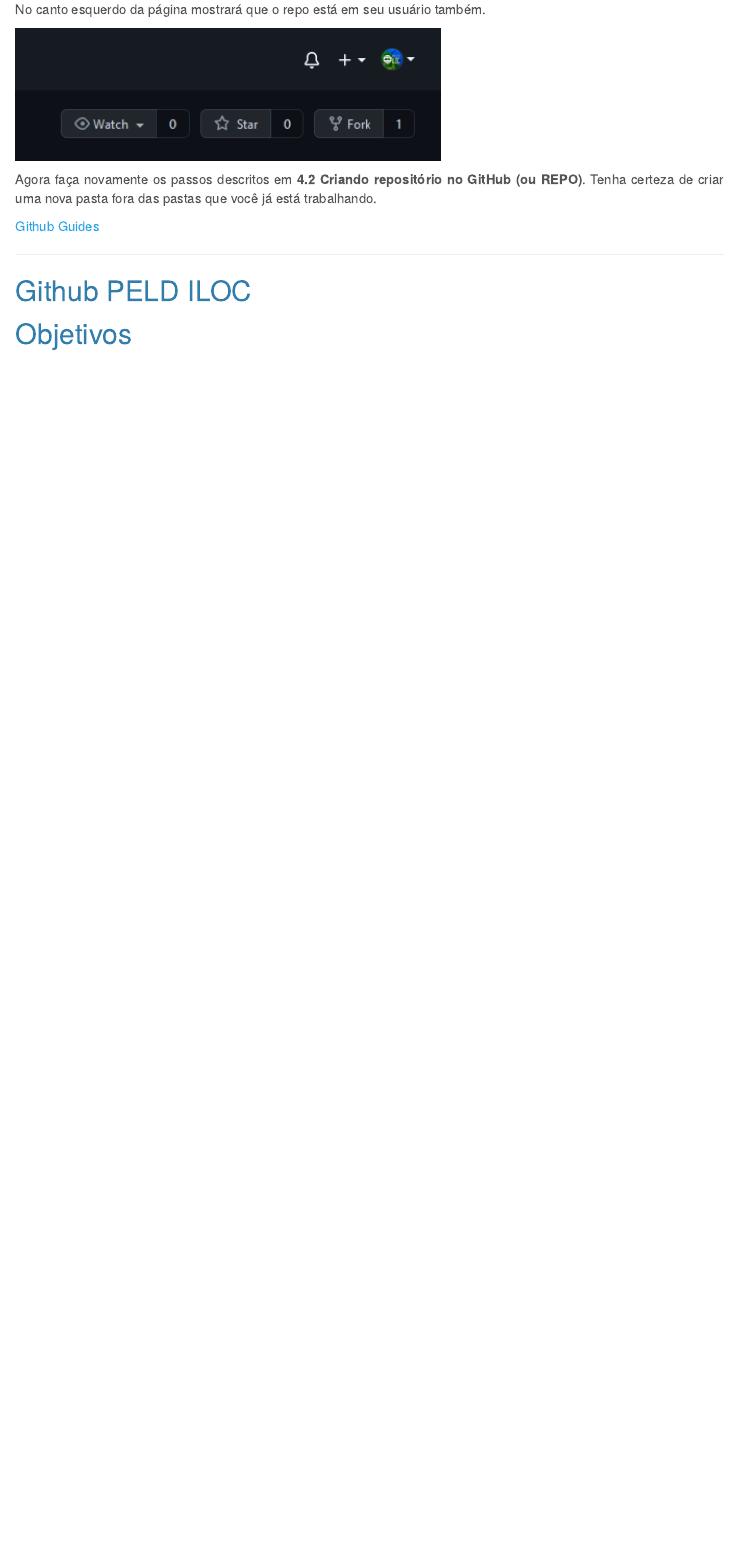
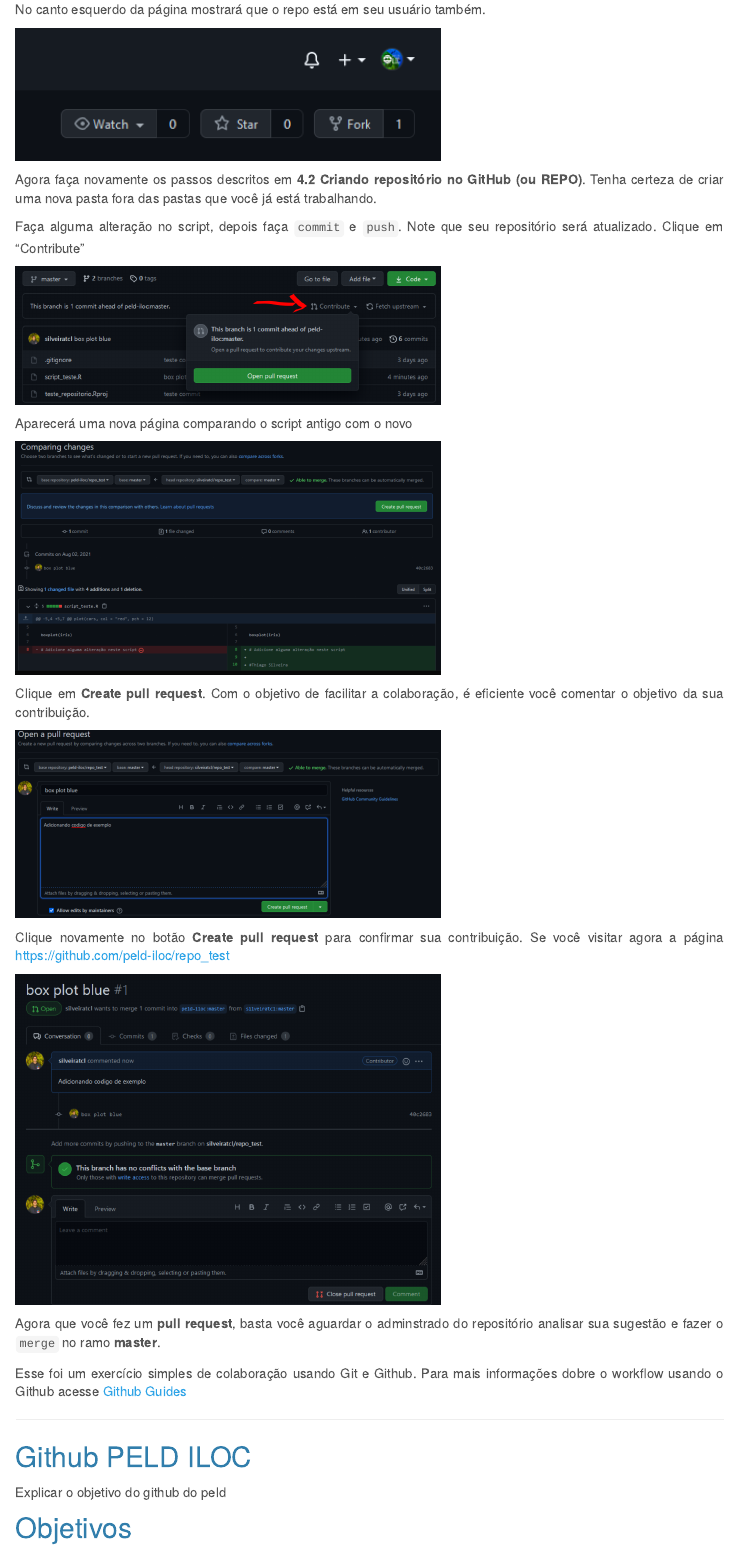
Before and after one commit to silveiratcl/Peld_Iloc_Data_Workshop, an R Markdown document (github.Rmd): the page in a window 1100 px wide, from 10290 px down. Rendered offline with R 4.5, knitr and Pandoc, with nearby package versions; menus at the side of the page are left out.

Commit message:
git example

```diff
--- a/github.Rmd
+++ b/github.Rmd
@@ -246,16 +246,35 @@
 
 Agora faça novamente os passos descritos em  **4.2 Criando repositório no GitHub (ou REPO)**. Tenha certeza de criar uma nova pasta fora das pastas que você já está trabalhando.
 
+Faça alguma alteração no script, depois faça `commit` e `push`. Note que seu repositório será atualizado. Clique em "Contribute"
+
+<img src= "figs/git_23.png" style= "width:60%">
+
+Aparecerá uma nova página comparando o script antigo com o novo
 
 
+<img src= "figs/git_24.png" style= "width:60%">
 
-[Github Guides](https://guides.github.com/introduction/flow/)
+Clique em **Create pull request**. Com o objetivo de facilitar a colaboração, é eficiente você comentar o objetivo da sua contribuição.
+
+
+<img src= "figs/git_25.png" style= "width:60%">
+
+
+Clique novamente no botão **Create pull request** para confirmar sua contribuição. Se você visitar agora a página [https://github.com/peld-iloc/repo_test](https://github.com/peld-iloc/repo_test)
+
+<img src= "figs/git_26.png" style= "width:60%">
+
+Agora que você fez um **pull request**, basta você aguardar o adminstrado do repositório analisar sua sugestão e fazer o `merge` no ramo **master**.
+
+
+Esse foi um exercício simples de colaboração usando Git e Github. Para mais informações dobre o workflow usando o Github acesse [Github Guides](https://guides.github.com/introduction/flow/)
 
 ***
 
 ## Github PELD ILOC
 
-
+Explicar o objetivo do github do peld
 
 
 
```
Also changed, not shown: figs/git_23.png, figs/git_24.png (added), figs/git_25.png (added), figs/git_26.png (added), github.Rmd (2 more changed lines), 6 other files.
